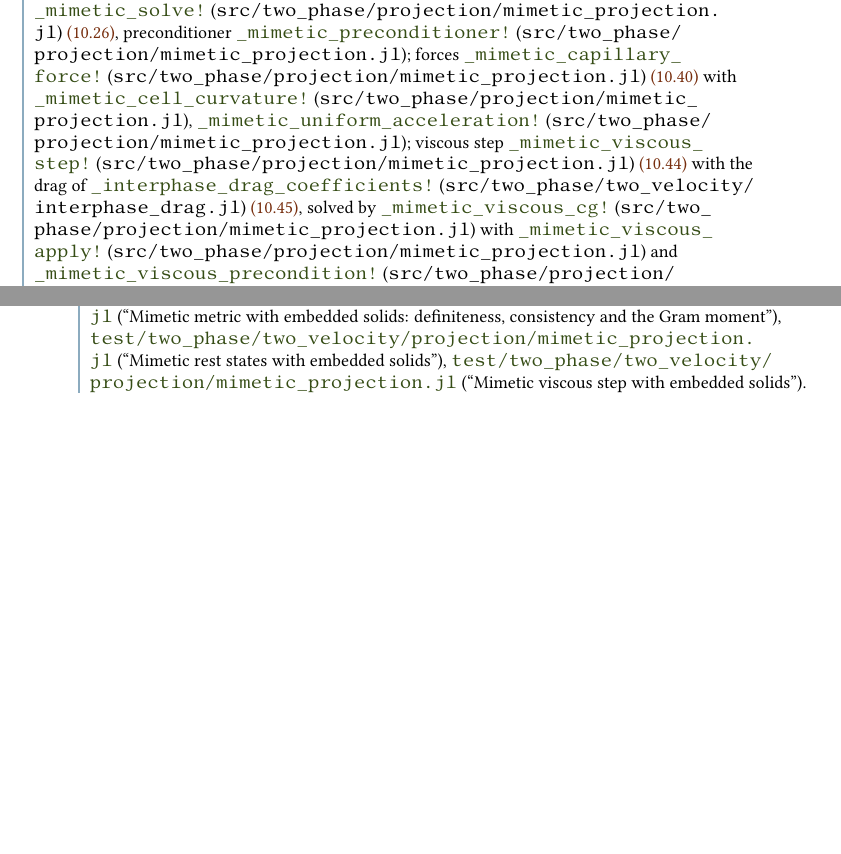
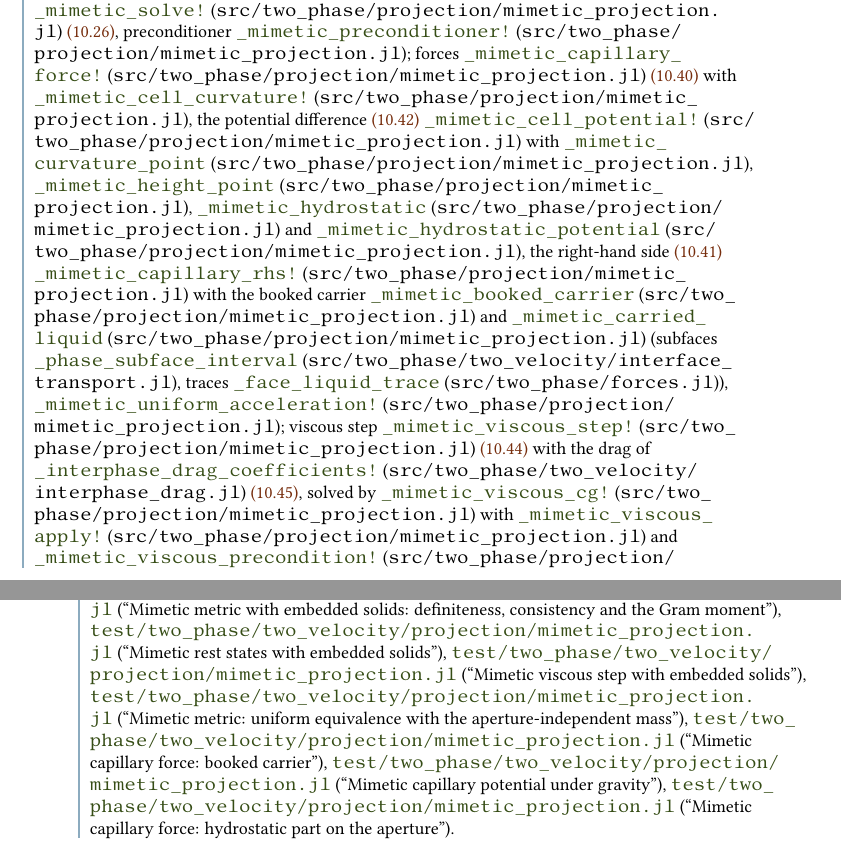
Before and after one commit to ronaldremmerswaal/TwoPhaseAMR.jl, a LaTeX thesis (docs/techref/techref.tex, which reads docs/techref/chapters/10_projection.tex): two parts of pages 160 and 161 of 254, joined at a grey line, cut so that both start at the same text, the shorter picture padded with empty space. Compiled offline with pdfLaTeX; a LaTeX package or settings file that is missing is left out.

Commit message:
MM nits: relative carrier threshold, lumped weights in eq. mimetic-ties, techref symbol index
- Booked carrier: c = c^l for |u^l| <= 1e-10 |u^g| (was an absolute 1e-10), so c is homogeneous of degree zero.
- eq:projection:mimetic-ties and (A3): lumped values carry w_f = (1 - 2a)_+ beta Lambda_f (slaved/small), beta Lambda_f
  only for lumped values that are neither slaved nor small, as in the code.
- Implnote: srcsym for the potential, hydrostatic part, rhs, booked carrier, carried liquid, subface interval and trace
  functions; testsym for the four new testsets.
- The second _fill_height_values! in _mimetic_cell_potential! is kept: its cache is current only by convention after
  reconstruct!, and a currency check would scan the fractions (not a trivial saving).

```diff
--- a/docs/techref/chapters/10_projection.tex
+++ b/docs/techref/chapters/10_projection.tex
@@ -1780,6 +1786,18 @@ solve \srcsym{src/two_phase/projection/mimetic_projection.jl}{_mimetic_solve!}~\
 preconditioner \srcsym{src/two_phase/projection/mimetic_projection.jl}{_mimetic_preconditioner!};
 forces \srcsym{src/two_phase/projection/mimetic_projection.jl}{_mimetic_capillary_force!}~\cref{eq:projection:mimetic-capillary}
 with \srcsym{src/two_phase/projection/mimetic_projection.jl}{_mimetic_cell_curvature!},
+the potential difference~\cref{eq:projection:mimetic-hydrostatic}
+\srcsym{src/two_phase/projection/mimetic_projection.jl}{_mimetic_cell_potential!} with
+\srcsym{src/two_phase/projection/mimetic_projection.jl}{_mimetic_curvature_point},
+\srcsym{src/two_phase/projection/mimetic_projection.jl}{_mimetic_height_point},
+\srcsym{src/two_phase/projection/mimetic_projection.jl}{_mimetic_hydrostatic} and
+\srcsym{src/two_phase/projection/mimetic_projection.jl}{_mimetic_hydrostatic_potential},
+the right-hand side~\cref{eq:projection:mimetic-booked}
+\srcsym{src/two_phase/projection/mimetic_projection.jl}{_mimetic_capillary_rhs!} with the booked carrier
+\srcsym{src/two_phase/projection/mimetic_projection.jl}{_mimetic_booked_carrier} and
+\srcsym{src/two_phase/projection/mimetic_projection.jl}{_mimetic_carried_liquid}
+(subfaces \srcsym{src/two_phase/two_velocity/interface_transport.jl}{_phase_subface_interval},
+traces \srcsym{src/two_phase/forces.jl}{_face_liquid_trace}),
 \srcsym{src/two_phase/projection/mimetic_projection.jl}{_mimetic_uniform_acceleration!};
 viscous step \srcsym{src/two_phase/projection/mimetic_projection.jl}{_mimetic_viscous_step!}~\cref{eq:projection:mimetic-viscous}
 with the drag of \srcsym{src/two_phase/two_velocity/interphase_drag.jl}{_interphase_drag_coefficients!}~\cref{eq:projection:mimetic-viscous-drag},
@@ -1810,7 +1828,11 @@ Tests: \testsym{test/two_phase/two_velocity/projection/mimetic_projection.jl}{Mi
 \testsym{test/two_phase/two_velocity/projection/mimetic_projection.jl}{Mimetic solid edge on exact data},
 \testsym{test/two_phase/two_velocity/projection/mimetic_projection.jl}{Mimetic metric with embedded solids: definiteness, consistency and the Gram moment},
 \testsym{test/two_phase/two_velocity/projection/mimetic_projection.jl}{Mimetic rest states with embedded solids},
-\testsym{test/two_phase/two_velocity/projection/mimetic_projection.jl}{Mimetic viscous step with embedded solids}.
+\testsym{test/two_phase/two_velocity/projection/mimetic_projection.jl}{Mimetic viscous step with embedded solids},
+\testsym{test/two_phase/two_velocity/projection/mimetic_projection.jl}{Mimetic metric: uniform equivalence with the aperture-independent mass},
+\testsym{test/two_phase/two_velocity/projection/mimetic_projection.jl}{Mimetic capillary force: booked carrier},
+\testsym{test/two_phase/two_velocity/projection/mimetic_projection.jl}{Mimetic capillary potential under gravity},
+\testsym{test/two_phase/two_velocity/projection/mimetic_projection.jl}{Mimetic capillary force: hydrostatic part on the aperture}.
 \end{implnote}
 
 \section{Fully discrete projection stage}\label{sec:projection:time}
```
Also changed, not shown: docs/techref/chapters/10_projection.tex (14 more changed lines), 1 other file.
